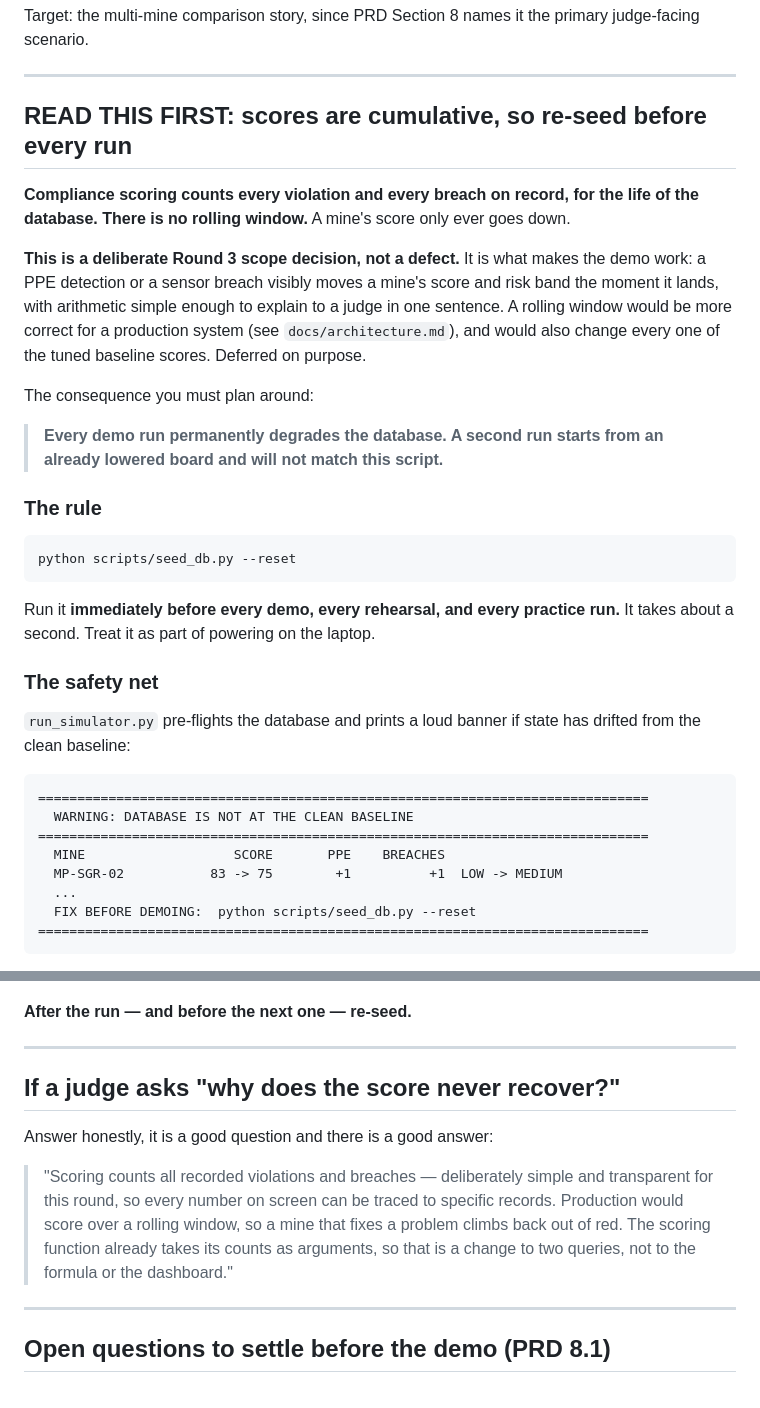
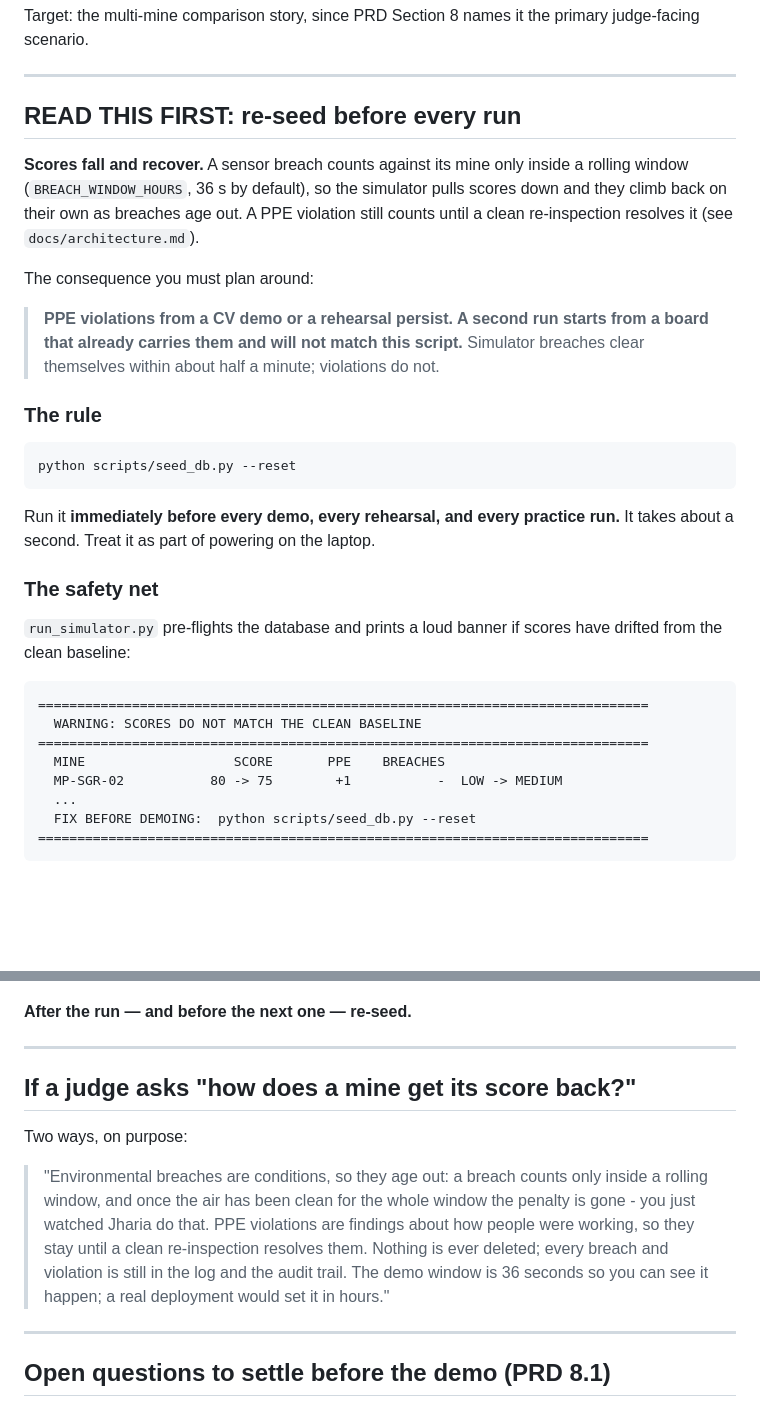
Before and after one commit to ashutoshkaush1k/coalshield, a Markdown page: docs/demo-script.md, 2 parts joined by grey strips. Rendered like a GitHub page; blank space fills up the shorter version.

````diff
--- a/docs/demo-script.md
+++ b/docs/demo-script.md
@@ -5,21 +5,18 @@ scenario.
 
 ---
 
-## READ THIS FIRST: scores are cumulative, so re-seed before every run
+## READ THIS FIRST: re-seed before every run
 
-**Compliance scoring counts every violation and every breach on record, for the life of the
-database. There is no rolling window.** A mine's score only ever goes down.
-
-**This is a deliberate Round 3 scope decision, not a defect.** It is what makes the demo work:
-a PPE detection or a sensor breach visibly moves a mine's score and risk band the moment it lands,
-with arithmetic simple enough to explain to a judge in one sentence. A rolling window would be
-more correct for a production system (see `docs/architecture.md`), and would also change every one
-of the tuned baseline scores. Deferred on purpose.
+**Scores fall and recover.** A sensor breach counts against its mine only inside a rolling window
+(`BREACH_WINDOW_HOURS`, 36 s by default), so the simulator pulls scores down and they climb back
+on their own as breaches age out. A PPE violation still counts until a clean re-inspection
+resolves it (see `docs/architecture.md`).
 
 The consequence you must plan around:
 
-> **Every demo run permanently degrades the database. A second run starts from an already
-> lowered board and will not match this script.**
+> **PPE violations from a CV demo or a rehearsal persist. A second run starts from a board that
+> already carries them and will not match this script.** Simulator breaches clear themselves
+> within about half a minute; violations do not.
 
 ### The rule
 
@@ -32,15 +29,15 @@ a second. Treat it as part of powering on the laptop.
 
 ### The safety net
 
-`run_simulator.py` pre-flights the database and prints a loud banner if state has drifted from the
-clean baseline:
+`run_simulator.py` pre-flights the database and prints a loud banner if scores have drifted from
+the clean baseline:
 
 ```
 ==============================================================================
-  WARNING: DATABASE IS NOT AT THE CLEAN BASELINE
+  WARNING: SCORES DO NOT MATCH THE CLEAN BASELINE
 ==============================================================================
   MINE                   SCORE       PPE    BREACHES
-  MP-SGR-02           83 -> 75        +1          +1  LOW -> MEDIUM
+  MP-SGR-02           80 -> 75        +1           -  LOW -> MEDIUM
   ...
   FIX BEFORE DEMOING:  python scripts/seed_db.py --reset
 ==============================================================================
@@ -169,15 +172,16 @@ If the national average does not read 78.7, **re-seed before continuing.**
 
 ---
 
-## If a judge asks "why does the score never recover?"
+## If a judge asks "how does a mine get its score back?"
 
-Answer honestly, it is a good question and there is a good answer:
+Two ways, on purpose:
 
-> "Scoring counts all recorded violations and breaches — deliberately simple and transparent for
-> this round, so every number on screen can be traced to specific records. Production would score
-> over a rolling window, so a mine that fixes a problem climbs back out of red. The scoring
-> function already takes its counts as arguments, so that is a change to two queries, not to the
-> formula or the dashboard."
+> "Environmental breaches are conditions, so they age out: a breach counts only inside a rolling
+> window, and once the air has been clean for the whole window the penalty is gone - you just
+> watched Jharia do that. PPE violations are findings about how people were working, so they
+> stay until a clean re-inspection resolves them. Nothing is ever deleted; every breach and
+> violation is still in the log and the audit trail. The demo window is 36 seconds so you can see
+> it happen; a real deployment would set it in hours."
 
 ---
 
````
Also changed, not shown: other parts of docs/demo-script.md (+21 -15 lines), COORDINATION.md (+30 -0 lines), docs/architecture.md (+38 -17 lines).
